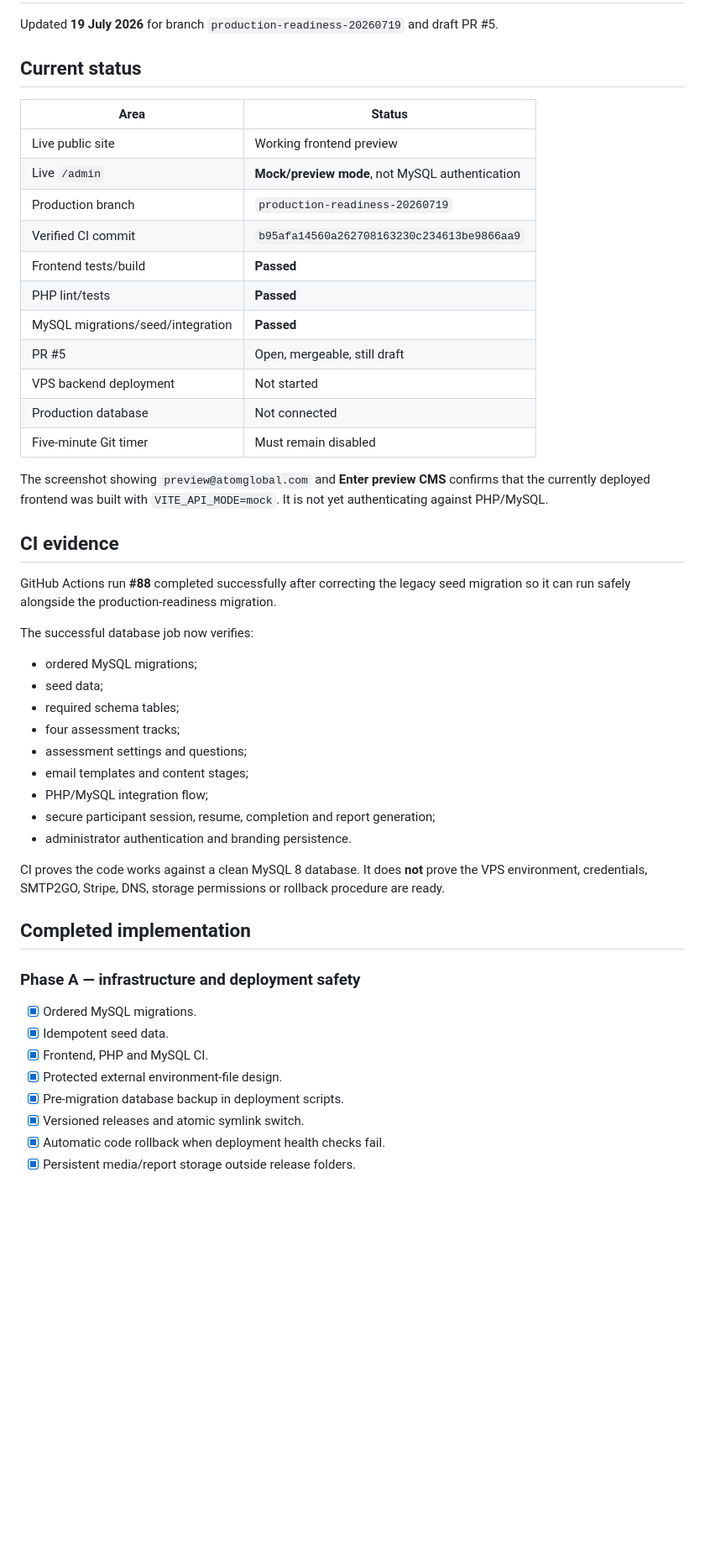
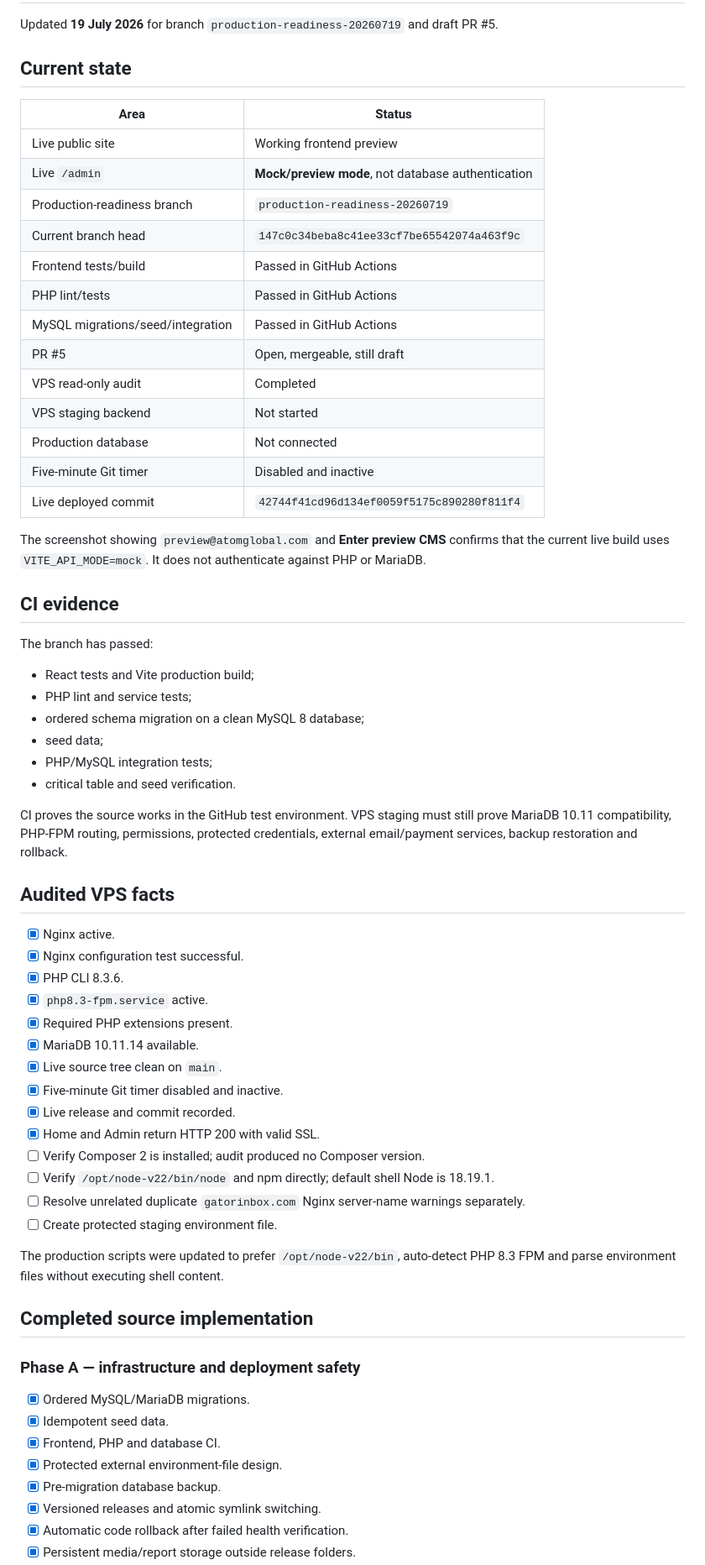
Before and after one commit to amitaxonsg/atomglobal-hhaa-v2, a Markdown page: docs/PRODUCTION-READINESS.md, the part around one of its changes. Shown at 84% size. Drawn GitHub-style; blank space fills up the shorter version.

Commit message:
Update production task list after VPS audit

```diff
--- a/docs/PRODUCTION-READINESS.md
+++ b/docs/PRODUCTION-READINESS.md
@@ -2,51 +2,67 @@
 
 Updated **19 July 2026** for branch `production-readiness-20260719` and draft PR #5.
 
-## Current status
+## Current state
 
 | Area | Status |
 |---|---|
 | Live public site | Working frontend preview |
-| Live `/admin` | **Mock/preview mode**, not MySQL authentication |
-| Production branch | `production-readiness-20260719` |
-| Verified CI commit | `b95afa14560a262708163230c234613be9866aa9` |
-| Frontend tests/build | **Passed** |
-| PHP lint/tests | **Passed** |
-| MySQL migrations/seed/integration | **Passed** |
+| Live `/admin` | **Mock/preview mode**, not database authentication |
+| Production-readiness branch | `production-readiness-20260719` |
+| Current branch head | `147c0c34beba8c41ee33cf7be65542074a463f9c` |
+| Frontend tests/build | Passed in GitHub Actions |
+| PHP lint/tests | Passed in GitHub Actions |
+| MySQL migrations/seed/integration | Passed in GitHub Actions |
 | PR #5 | Open, mergeable, still draft |
-| VPS backend deployment | Not started |
+| VPS read-only audit | Completed |
+| VPS staging backend | Not started |
 | Production database | Not connected |
-| Five-minute Git timer | Must remain disabled |
+| Five-minute Git timer | Disabled and inactive |
+| Live deployed commit | `42744f41cd96d134ef0059f5175c890280f811f4` |
 
-The screenshot showing `preview@atomglobal.com` and **Enter preview CMS** confirms that the currently deployed frontend was built with `VITE_API_MODE=mock`. It is not yet authenticating against PHP/MySQL.
+The screenshot showing `preview@atomglobal.com` and **Enter preview CMS** confirms that the current live build uses `VITE_API_MODE=mock`. It does not authenticate against PHP or MariaDB.
 
 ## CI evidence
 
-GitHub Actions run **#88** completed successfully after correcting the legacy seed migration so it can run safely alongside the production-readiness migration.
+The branch has passed:
 
-The successful database job now verifies:
+- React tests and Vite production build;
+- PHP lint and service tests;
+- ordered schema migration on a clean MySQL 8 database;
+- seed data;
+- PHP/MySQL integration tests;
+- critical table and seed verification.
 
-- ordered MySQL migrations;
-- seed data;
-- required schema tables;
-- four assessment tracks;
-- assessment settings and questions;
-- email templates and content stages;
-- PHP/MySQL integration flow;
-- secure participant session, resume, completion and report generation;
-- administrator authentication and branding persistence.
+CI proves the source works in the GitHub test environment. VPS staging must still prove MariaDB 10.11 compatibility, PHP-FPM routing, permissions, protected credentials, external email/payment services, backup restoration and rollback.
 
-CI proves the code works against a clean MySQL 8 database. It does **not** prove the VPS environment, credentials, SMTP2GO, Stripe, DNS, storage permissions or rollback procedure are ready.
+## Audited VPS facts
 
-## Completed implementation
+- [x] Nginx active.
+- [x] Nginx configuration test successful.
+- [x] PHP CLI 8.3.6.
+- [x] `php8.3-fpm.service` active.
+- [x] Required PHP extensions present.
+- [x] MariaDB 10.11.14 available.
+- [x] Live source tree clean on `main`.
+- [x] Five-minute Git timer disabled and inactive.
+- [x] Live release and commit recorded.
+- [x] Home and Admin return HTTP 200 with valid SSL.
+- [ ] Verify Composer 2 is installed; audit produced no Composer version.
+- [ ] Verify `/opt/node-v22/bin/node` and npm directly; default shell Node is 18.19.1.
+- [ ] Resolve unrelated duplicate `gatorinbox.com` Nginx server-name warnings separately.
+- [ ] Create protected staging environment file.
+
+The production scripts were updated to prefer `/opt/node-v22/bin`, auto-detect PHP 8.3 FPM and parse environment files without executing shell content.
+
+## Completed source implementation
 
 ### Phase A — infrastructure and deployment safety
 
-- [x] Ordered MySQL migrations.
+- [x] Ordered MySQL/MariaDB migrations.
 - [x] Idempotent seed data.
-- [x] Frontend, PHP and MySQL CI.
+- [x] Frontend, PHP and database CI.
 - [x] Protected external environment-file design.
-- [x] Pre-migration database backup in deployment scripts.
-- [x] Versioned releases and atomic symlink switch.
-- [x] Automatic code rollback when deployment health checks fail.
+- [x] Pre-migration database backup.
+- [x] Versioned releases and atomic symlink switching.
+- [x] Automatic code rollback after failed health verification.
 - [x] Persistent media/report storage outside release folders.
```
Also changed, not shown: other parts of docs/PRODUCTION-READINESS.md (+76 -89 lines).
